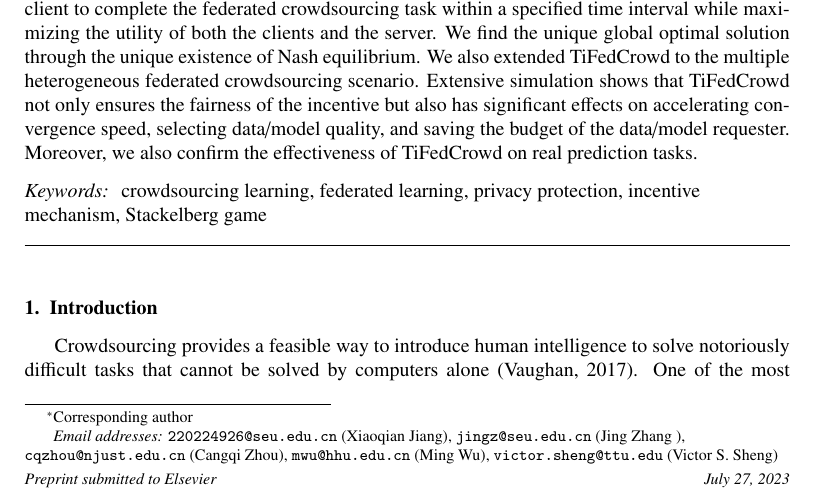
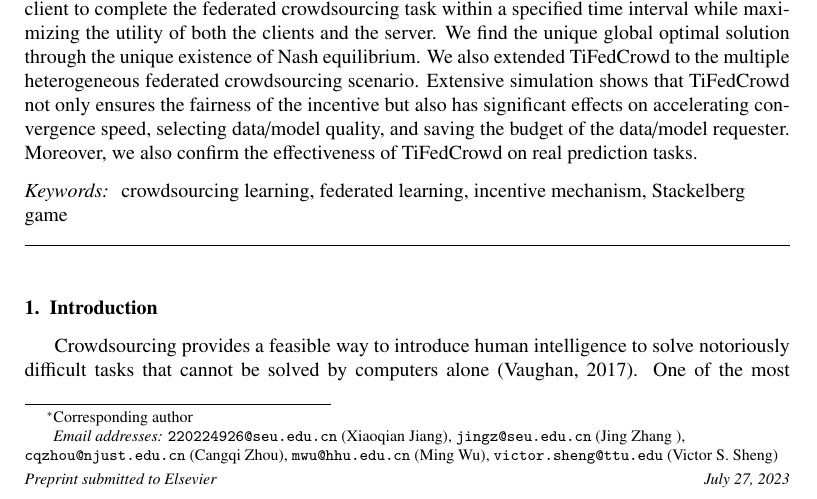
Before and after one commit to Trustworthy-Artificial-Intelligence/CrowdKit, a LaTeX paper (manuscripts/Incentive Mechanism of FedCrowd/FedCrowd1.1/FedCrowd.tex): part of page 1 of 26, cut so that both start at the same text. Compiled offline with pdfLaTeX; a missing bibliography style is replaced by a similar one.

Commit message:
revise by Jing Zhang

```diff
--- a/manuscripts/Incentive Mechanism of FedCrowd/FedCrowd1.1/FedCrowd.tex
+++ b/manuscripts/Incentive Mechanism of FedCrowd/FedCrowd1.1/FedCrowd.tex
@@ -63,7 +63,7 @@
 			Crowdsourcing is an effective way to solve difficult tasks that cannot be solely solved by computers through a combination of human and machine intelligence. However, collecting data from massive crowdsourced workers for learning model training may expose them to the risk of privacy breaches because of the sharing of personal data, which will lower workers’ willingness to participate in crowdsourcing tasks. To address these issues, this paper introduces a federated learning paradigm and designs an incentive mechanism, namely TiFedCrowd, to mitigate the risk of privacy breaches for crowd workers and to obtain high-quality crowdsourcing data and learning models at the minimum cost. TiFedCrowd allows clients to keep privacy-related data locally. They just need to upload the trained models (parameters) to the server. The server then aggregates these uploaded models to train the global model. TiFedCrowd models the federated crowdsourcing process as a two-stage Stackelberg game to motivate more workers to complete crowdsourcing tasks with high quality and efficiency concurrently. At the same time, TiFedCrowd also defines a time control mechanism to manage the quality of the submitted models, the range of data freshness, and the waiting time for the data requester. TiFedCrowd requires the client to complete the federated crowdsourcing task within a specified time interval while maximizing the utility of both the clients and the server. We find the unique global optimal solution through the unique existence of Nash equilibrium. We also extended TiFedCrowd to the multiple heterogeneous federated crowdsourcing scenario. Extensive simulation shows that TiFedCrowd not only ensures the fairness of the incentive but also has significant effects on accelerating convergence speed, selecting data/model quality, and saving the budget of the data/model requester. Moreover, we also confirm the effectiveness of TiFedCrowd on real prediction tasks.
 		\end{abstract}
 		\begin{keyword}
-			crowdsourcing learning, federated learning, privacy protection, incentive mechanism, Stackelberg game
+			crowdsourcing learning, federated learning, incentive mechanism, Stackelberg game
 		\end{keyword}
 	\end{frontmatter}
 
```
Also changed, not shown: 1 other file.
